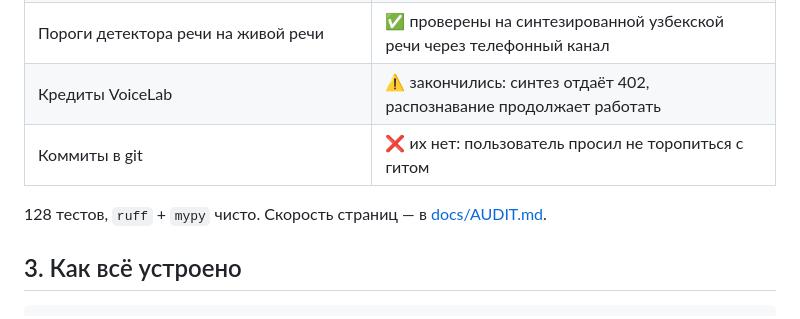
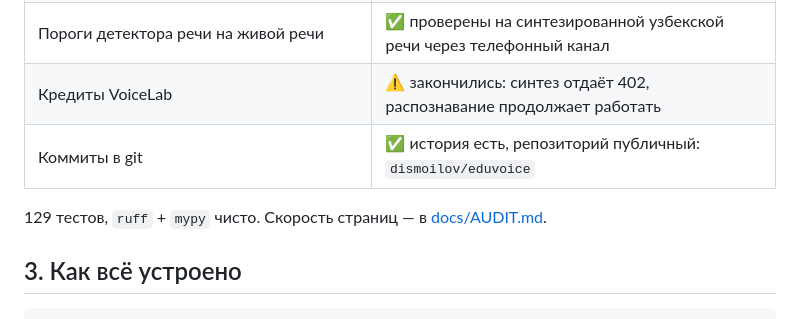
Before and after one commit to dismoilov/eduvoice, a Markdown page: CLAUDE.md, the part around one of its changes. Rendered like a GitHub page.

```diff
--- a/CLAUDE.md
+++ b/CLAUDE.md
@@ -33,9 +33,9 @@ Claude Code читает его автоматически; другому ас
 | Ответы FAQ сверены с lex.uz | ✅ шесть ответов с номерами документов и пунктов |
 | Пороги детектора речи на живой речи | ✅ проверены на синтезированной узбекской речи через телефонный канал |
 | Кредиты VoiceLab | ⚠️ закончились: синтез отдаёт 402, распознавание продолжает работать |
-| Коммиты в git | ❌ их нет: пользователь просил не торопиться с гитом |
+| Коммиты в git | ✅ история есть, репозиторий публичный: `dismoilov/eduvoice` |
 
-128 тестов, `ruff` + `mypy` чисто. Скорость страниц — в [docs/AUDIT.md](docs/AUDIT.md).
+129 тестов, `ruff` + `mypy` чисто. Скорость страниц — в [docs/AUDIT.md](docs/AUDIT.md).
 
 ## 3. Как всё устроено
 
```
Also changed, not shown: other parts of CLAUDE.md (+16 -9 lines).
